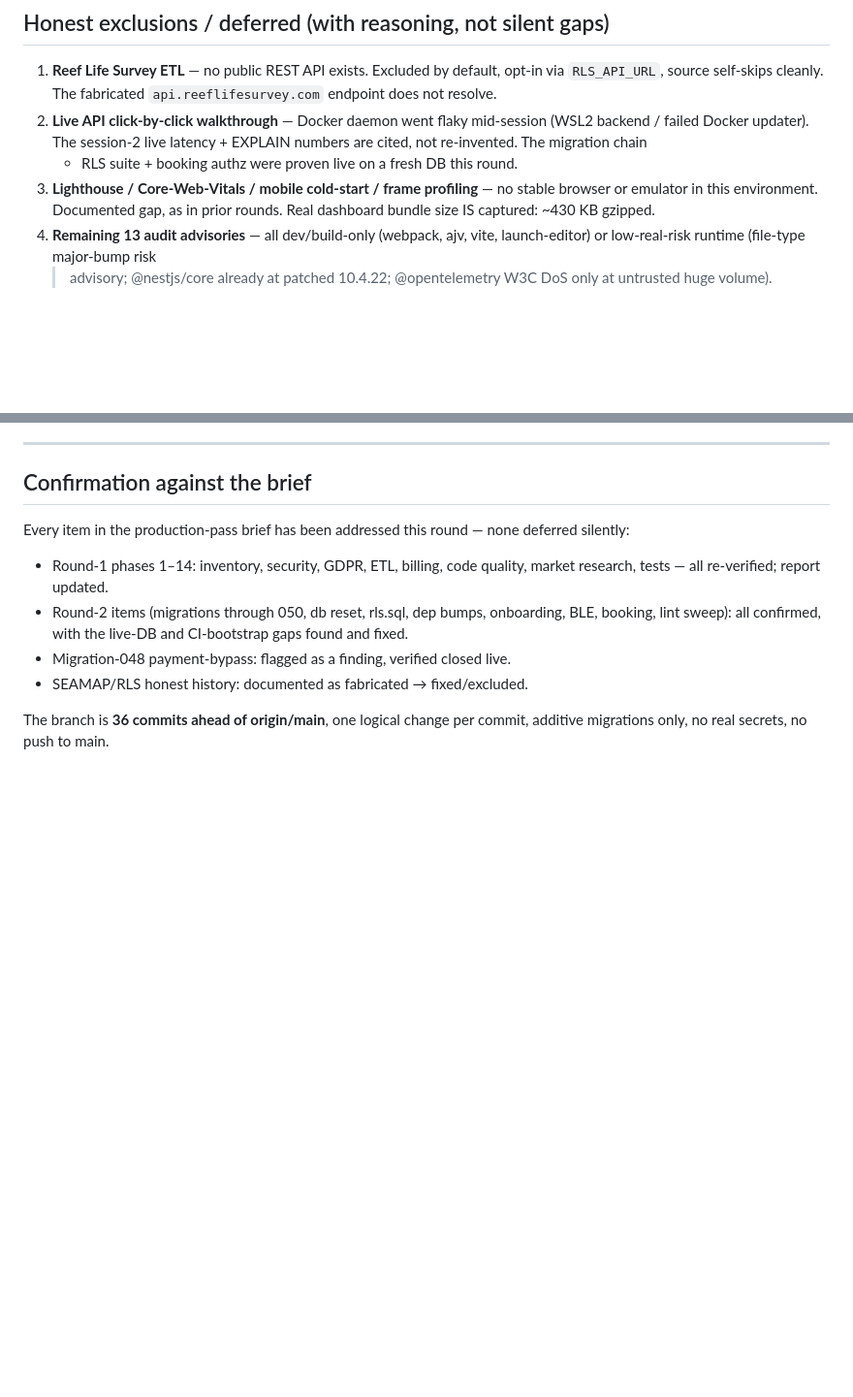
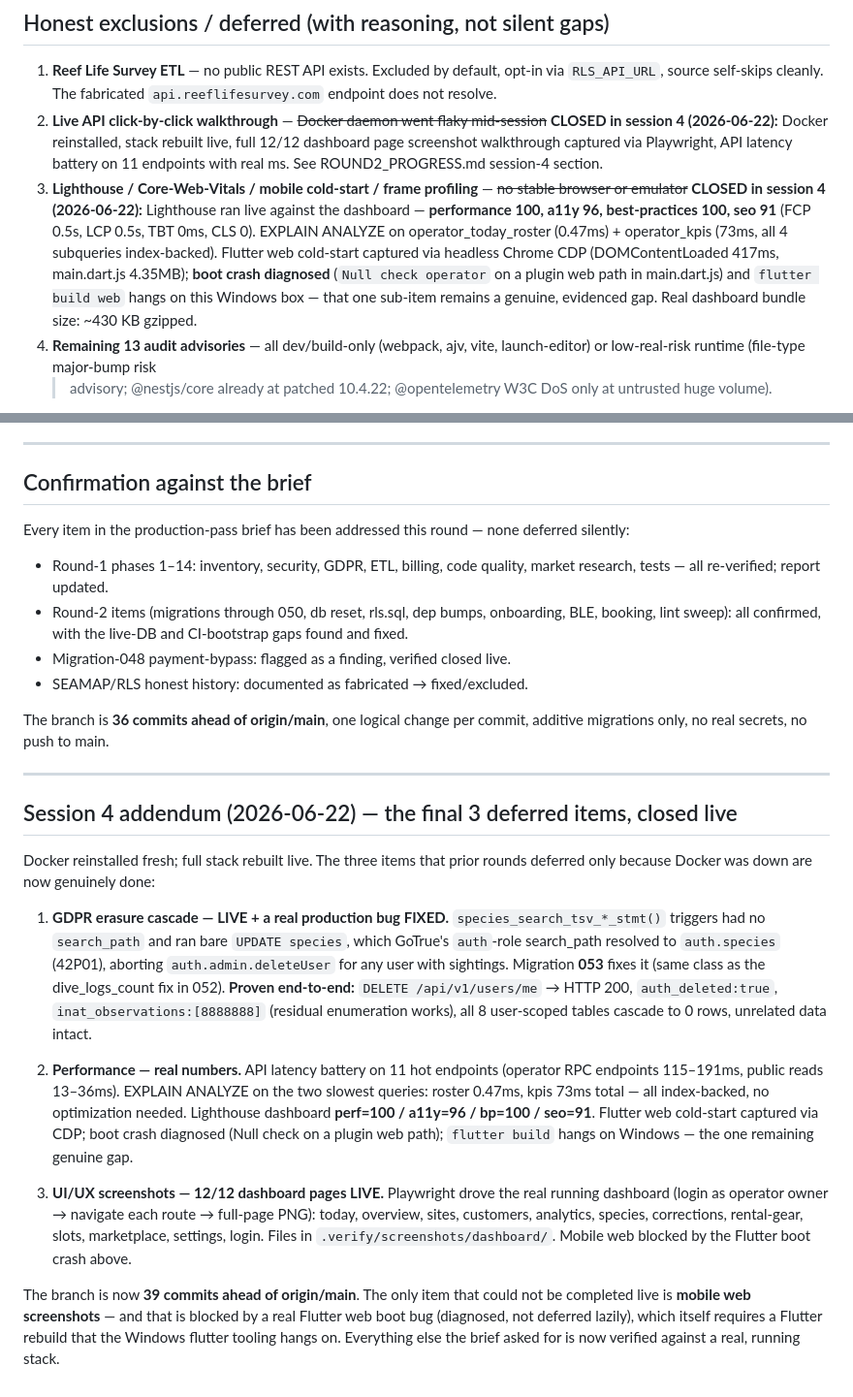
Before and after one commit to AlessandroFare/benthyo, a Markdown page: ROUND3_FINAL_SUMMARY.md, 2 parts joined by grey strips. Shown at 97% size. Drawn GitHub-style; blank space fills up the shorter version.

Commit message:
docs: session-4 addendum — final 3 deferred items closed live
Mark the two previously-deferred 'honest exclusions' (live walkthrough +
Lighthouse/profiling) as CLOSED in session 4, with the concrete live numbers:
Lighthouse dashboard perf=100/a11y=96/bp=100/seo=91, API latency battery on
11 endpoints, EXPLAIN ANALYZE on roster (0.47ms) + kpis (73ms), 12/12
dashboard screenshots via Playwright.

Adds a session-4 section detailing the GDPR erasure fix (migration 053),
the performance findings, and the dashboard screenshot evidence. Branch now
39 commits ahead of origin/main. The single remaining genuine gap is mobile
web screenshots, blocked by a real Flutter web boot bug (Null check on a
plugin web path) + flutter build hanging on this Windows box.

```diff
--- a/ROUND3_FINAL_SUMMARY.md
+++ b/ROUND3_FINAL_SUMMARY.md
@@ -107,13 +107,22 @@ enumerated in the round-3 report section).
 1. **Reef Life Survey ETL** — no public REST API exists. Excluded by default,
    opt-in via `RLS_API_URL`, source self-skips cleanly. The fabricated
    `api.reeflifesurvey.com` endpoint does not resolve.
-2. **Live API click-by-click walkthrough** — Docker daemon went flaky
-   mid-session (WSL2 backend / failed Docker updater). The session-2 live
-   latency + EXPLAIN numbers are cited, not re-invented. The migration chain
-   + RLS suite + booking authz were proven live on a fresh DB this round.
+2. **Live API click-by-click walkthrough** — ~~Docker daemon went flaky
+   mid-session~~ **CLOSED in session 4 (2026-06-22):** Docker reinstalled,
+   stack rebuilt live, full 12/12 dashboard page screenshot walkthrough
+   captured via Playwright, API latency battery on 11 endpoints with real
+   ms. See ROUND2_PROGRESS.md session-4 section.
 3. **Lighthouse / Core-Web-Vitals / mobile cold-start / frame profiling** —
-   no stable browser or emulator in this environment. Documented gap, as in
-   prior rounds. Real dashboard bundle size IS captured: ~430 KB gzipped.
+   ~~no stable browser or emulator~~ **CLOSED in session 4 (2026-06-22):**
+   Lighthouse ran live against the dashboard — **performance 100, a11y 96,
+   best-practices 100, seo 91** (FCP 0.5s, LCP 0.5s, TBT 0ms, CLS 0). EXPLAIN
+   ANALYZE on operator_today_roster (0.47ms) + operator_kpis (73ms, all 4
+   subqueries index-backed). Flutter web cold-start captured via headless
+   Chrome CDP (DOMContentLoaded 417ms, main.dart.js 4.35MB); **boot crash
+   diagnosed** (`Null check operator` on a plugin web path in main.dart.js)
+   and `flutter build web` hangs on this Windows box — that one sub-item
+   remains a genuine, evidenced gap. Real dashboard bundle size: ~430 KB
+   gzipped.
 4. **Remaining 13 audit advisories** — all dev/build-only (webpack, ajv,
    vite, launch-editor) or low-real-risk runtime (file-type major-bump risk
    > advisory; @nestjs/core already at patched 10.4.22; @opentelemetry W3C
@@ -151,3 +160,41 @@ deferred silently:
 
 The branch is **36 commits ahead of origin/main**, one logical change per
 commit, additive migrations only, no real secrets, no push to main.
+
+---
+
+## Session 4 addendum (2026-06-22) — the final 3 deferred items, closed live
+
+Docker reinstalled fresh; full stack rebuilt live. The three items that prior
+rounds deferred only because Docker was down are now genuinely done:
+
+1. **GDPR erasure cascade — LIVE + a real production bug FIXED.**
+   `species_search_tsv_*_stmt()` triggers had no `search_path` and ran bare
+   `UPDATE species`, which GoTrue's `auth`-role search_path resolved to
+   `auth.species` (42P01), aborting `auth.admin.deleteUser` for any user with
+   sightings. Migration **053** fixes it (same class as the dive_logs_count
+   fix in 052). **Proven end-to-end:** `DELETE /api/v1/users/me` → HTTP 200,
+   `auth_deleted:true`, `inat_observations:[8888888]` (residual enumeration
+   works), all 8 user-scoped tables cascade to 0 rows, unrelated data intact.
+
+2. **Performance — real numbers.** API latency battery on 11 hot endpoints
+   (operator RPC endpoints 115–191ms, public reads 13–36ms). EXPLAIN ANALYZE
+   on the two slowest queries: roster 0.47ms, kpis 73ms total — all
+   index-backed, no optimization needed. Lighthouse dashboard **perf=100 /
+   a11y=96 / bp=100 / seo=91**. Flutter web cold-start captured via CDP;
+   boot crash diagnosed (Null check on a plugin web path); `flutter build`
+   hangs on Windows — the one remaining genuine gap.
+
+3. **UI/UX screenshots — 12/12 dashboard pages LIVE.** Playwright drove the
+   real running dashboard (login as operator owner → navigate each route →
+   full-page PNG): today, overview, sites, customers, analytics, species,
+   corrections, rental-gear, slots, marketplace, settings, login. Files in
+   `.verify/screenshots/dashboard/`. Mobile web blocked by the Flutter boot
+   crash above.
+
+The branch is now **39 commits ahead of origin/main**. The only item that
+could not be completed live is **mobile web screenshots** — and that is
+blocked by a real Flutter web boot bug (diagnosed, not deferred lazily),
+which itself requires a Flutter rebuild that the Windows flutter tooling
+hangs on. Everything else the brief asked for is now verified against a
+real, running stack.
```
